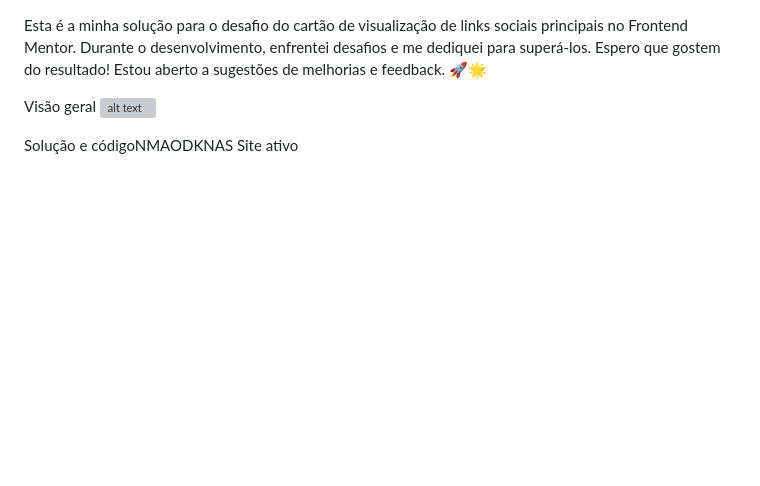
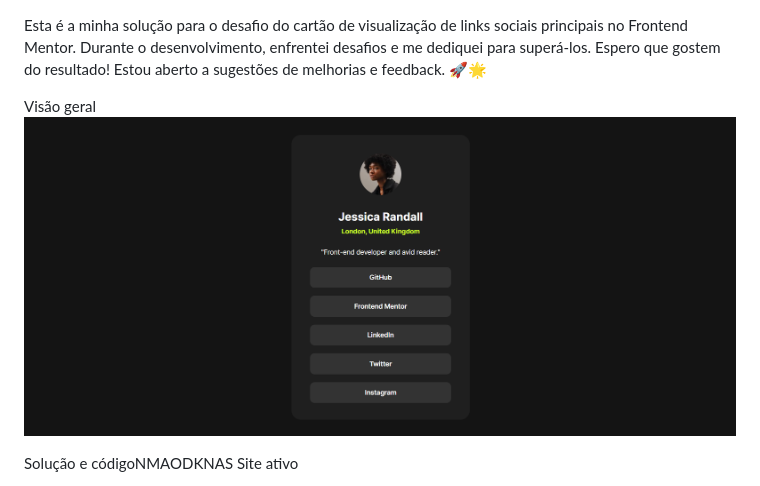
Before and after one commit to munizz-g/social-links-profile-main, a Markdown page: README.md, the part around the change. Drawn GitHub-style; blank space fills up the shorter version; grey boxes are pictures that could not be loaded.

Commit message:
project almost finished

```diff
--- a/README.md
+++ b/README.md
@@ -1,7 +1,7 @@
 Esta é a minha solução para o desafio do cartão de visualização de links sociais principais no Frontend Mentor. Durante o desenvolvimento, enfrentei desafios e me dediquei para superá-los. Espero que gostem do resultado! Estou aberto a sugestões de melhorias e feedback. 🚀🌟
 
 Visão geral
-![alt text](image.png)
+![alt text](src/images/image-readme.png)
 
 Solução e códigoNMAODKNAS
 Site ativo
```
